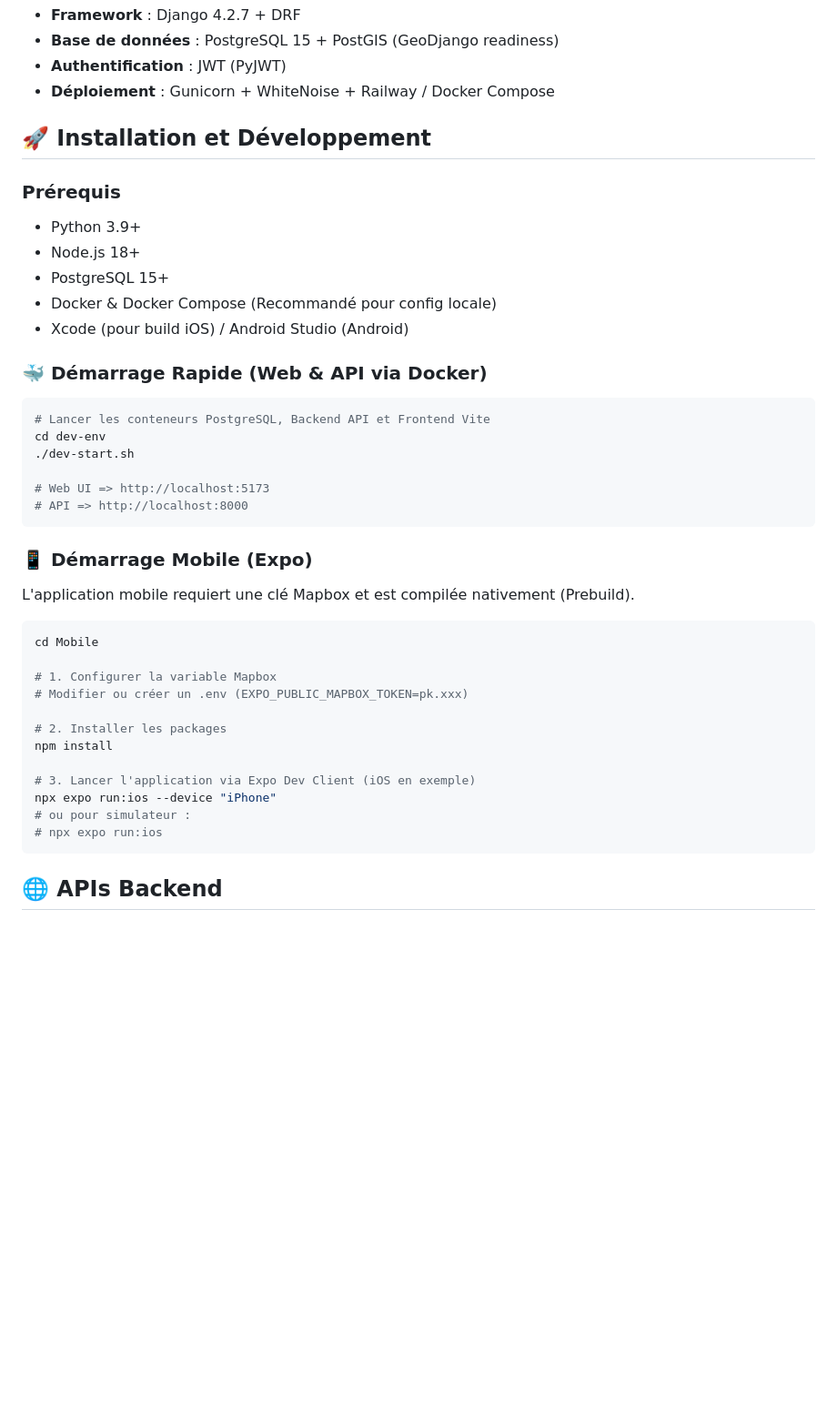
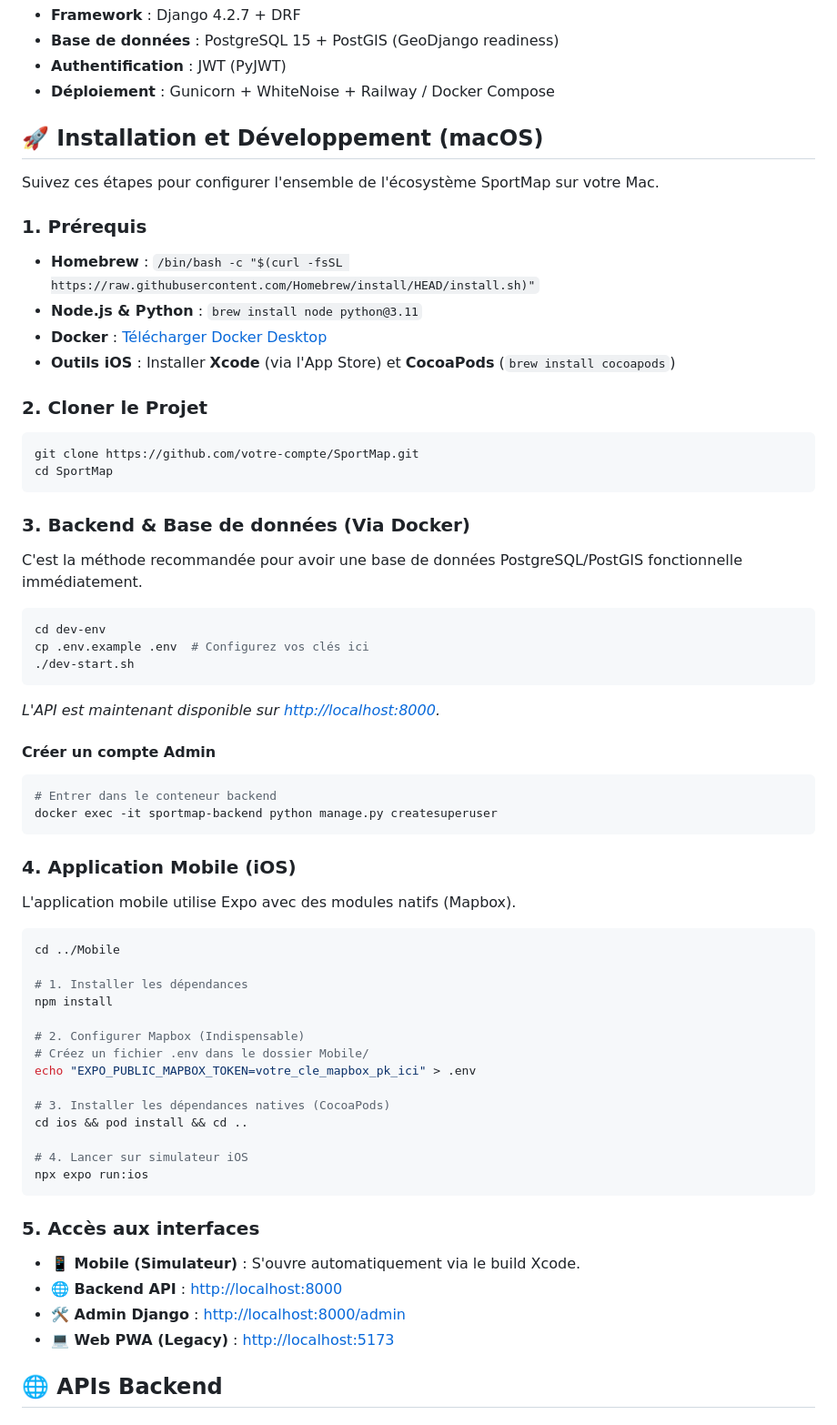
Before and after one commit to Yassine-Fellous/SportMap, a Markdown page: README.md, the part around the change. Shown at 91% size. Drawn GitHub-style; blank space fills up the shorter version.

Commit message:
docs: add macOS setup guide to README

````diff
--- a/README.md
+++ b/README.md
@@ -68,41 +68,61 @@ SportMap/
 - **Authentification** : JWT (PyJWT)
 - **Déploiement** : Gunicorn + WhiteNoise + Railway / Docker Compose
 
-## 🚀 Installation et Développement
+## 🚀 Installation et Développement (macOS)
 
-### Prérequis
-- Python 3.9+
-- Node.js 18+
-- PostgreSQL 15+
-- Docker & Docker Compose (Recommandé pour config locale)
-- Xcode (pour build iOS) / Android Studio (Android)
+Suivez ces étapes pour configurer l'ensemble de l'écosystème SportMap sur votre Mac.
 
-### 🐳 Démarrage Rapide (Web & API via Docker)
+### 1. Prérequis
+- **Homebrew** : `/bin/bash -c "$(curl -fsSL https://raw.githubusercontent.com/Homebrew/install/HEAD/install.sh)"`
+- **Node.js & Python** : `brew install node python@3.11`
+- **Docker** : [Télécharger Docker Desktop](https://www.docker.com/products/docker-desktop)
+- **Outils iOS** : Installer **Xcode** (via l'App Store) et **CocoaPods** (`brew install cocoapods`)
+
+### 2. Cloner le Projet
 ```bash
-# Lancer les conteneurs PostgreSQL, Backend API et Frontend Vite
-cd dev-env
-./dev-start.sh
-
-# Web UI => http://localhost:5173
-# API => http://localhost:8000
+git clone https://github.com/votre-compte/SportMap.git
+cd SportMap
 ```
 
-### 📱 Démarrage Mobile (Expo)
-L'application mobile requiert une clé Mapbox et est compilée nativement (Prebuild).
+### 3. Backend & Base de données (Via Docker)
+C'est la méthode recommandée pour avoir une base de données PostgreSQL/PostGIS fonctionnelle immédiatement.
 ```bash
-cd Mobile
+cd dev-env
+cp .env.example .env  # Configurez vos clés ici
+./dev-start.sh
+```
+*L'API est maintenant disponible sur [http://localhost:8000](http://localhost:8000).*
 
-# 1. Configurer la variable Mapbox
-# Modifier ou créer un .env (EXPO_PUBLIC_MAPBOX_TOKEN=pk.xxx)
+#### Créer un compte Admin
+```bash
+# Entrer dans le conteneur backend
+docker exec -it sportmap-backend python manage.py createsuperuser
+```
 
-# 2. Installer les packages
+### 4. Application Mobile (iOS)
+L'application mobile utilise Expo avec des modules natifs (Mapbox).
+```bash
+cd ../Mobile
+
+# 1. Installer les dépendances
 npm install
 
-# 3. Lancer l'application via Expo Dev Client (iOS en exemple)
-npx expo run:ios --device "iPhone"
-# ou pour simulateur :
-# npx expo run:ios
+# 2. Configurer Mapbox (Indispensable)
+# Créez un fichier .env dans le dossier Mobile/
+echo "EXPO_PUBLIC_MAPBOX_TOKEN=votre_cle_mapbox_pk_ici" > .env
+
+# 3. Installer les dépendances natives (CocoaPods)
+cd ios && pod install && cd ..
+
+# 4. Lancer sur simulateur iOS
+npx expo run:ios
 ```
+
+### 5. Accès aux interfaces
+- **📱 Mobile (Simulateur)** : S'ouvre automatiquement via le build Xcode.
+- **🌐 Backend API** : [http://localhost:8000](http://localhost:8000)
+- **🛠️ Admin Django** : [http://localhost:8000/admin](http://localhost:8000/admin)
+- **💻 Web PWA (Legacy)** : [http://localhost:5173](http://localhost:5173)
 
 ## 🌐 APIs Backend
 
````
